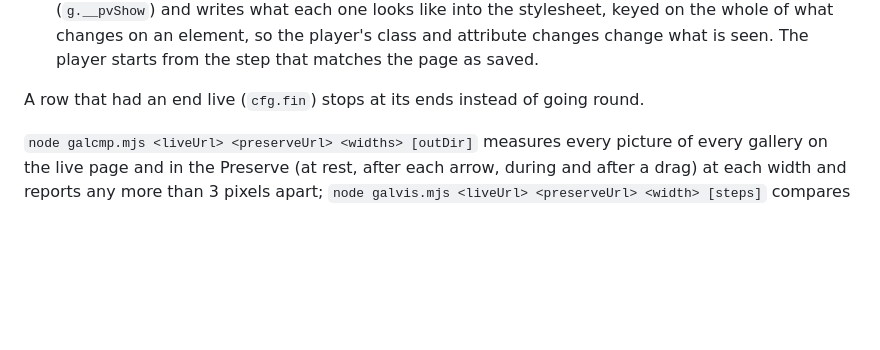
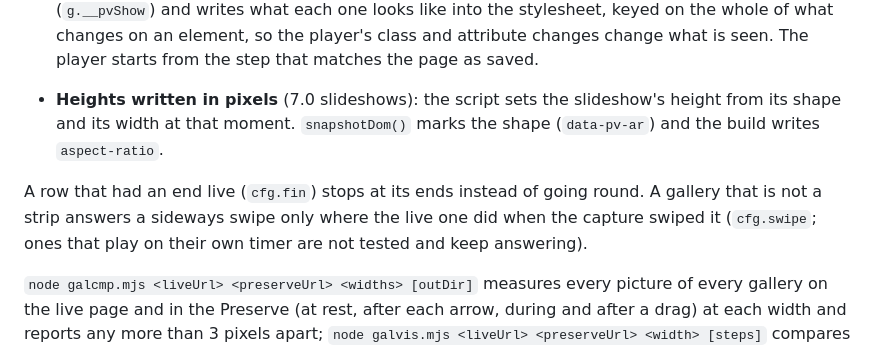
Before and after one commit to JeremySchwartzBK/preserve, a Markdown page: harness/README.md, the part around the change. Rendered like a GitHub page; blank space fills up the shorter version.

Commit message:
README: slideshow shape and swipe test
Co-Authored-By: Claude Fable 5.2 <noreply@anthropic.com>
Claude-Session: https://claude.ai/code/session_01G1cZoJ2fdKsQzxJdq8iF1m

```diff
--- a/harness/README.md
+++ b/harness/README.md
@@ -255,7 +255,12 @@ they ran in, and a Preserve is shown at any width. Four families, each fixed by
   looks like into the stylesheet, keyed on the whole of what changes on an element, so the player's class and
   attribute changes change what is seen. The player starts from the step that matches the page as saved.
 
-A row that had an end live (`cfg.fin`) stops at its ends instead of going round.
+- **Heights written in pixels** (7.0 slideshows): the script sets the slideshow's height from its shape and its
+  width at that moment. `snapshotDom()` marks the shape (`data-pv-ar`) and the build writes `aspect-ratio`.
+
+A row that had an end live (`cfg.fin`) stops at its ends instead of going round. A gallery that is
+not a strip answers a sideways swipe only where the live one did when the capture swiped it (`cfg.swipe`; ones that
+play on their own timer are not tested and keep answering).
 
 `node galcmp.mjs <liveUrl> <preserveUrl> <widths> [outDir]` measures every picture of every gallery on the live page
 and in the Preserve (at rest, after each arrow, during and after a drag) at each width and reports any more than 3
```
